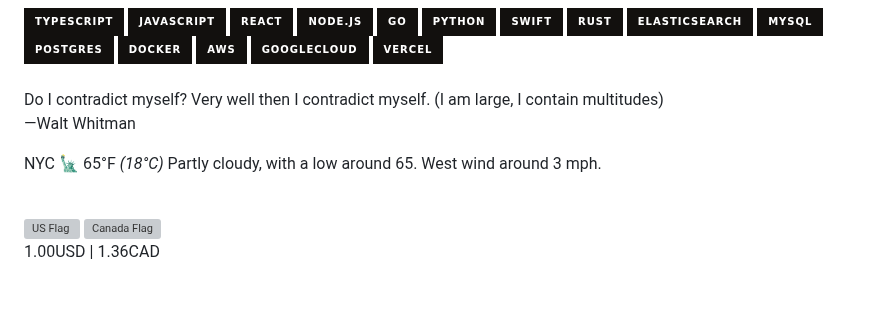
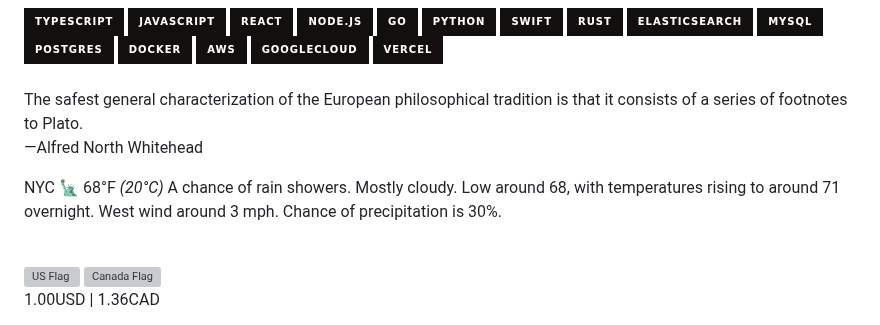
Before and after one commit to apl9000/apl9000, a Markdown page: README.md, the part around one of its changes. Drawn GitHub-style; badges without logos; blank space fills up the shorter version; grey boxes are pictures that could not be loaded.

Commit message:
Auto update README.md

```diff
--- a/README.md
+++ b/README.md
@@ -118,13 +118,13 @@
 /> -->
 <p>
   <text
-    >Do I contradict myself? Very well then I contradict myself. (I am large, I contain multitudes)<br />
-    —Walt Whitman</text
+    >The safest general characterization of the European philosophical tradition is that it consists of a series of footnotes to Plato.<br />
+    —Alfred North Whitehead</text
   >
 </p>
 <p>
-  NYC 🗽 65°F
-  <i>(18°C)</i> Partly cloudy, with a low around 65. West wind around 3 mph.
+  NYC 🗽 68°F
+  <i>(20°C)</i> A chance of rain showers. Mostly cloudy. Low around 68, with temperatures rising to around 71 overnight. West wind around 3 mph. Chance of precipitation is 30%.
 </p>
 <br />
 <div>
```
Also changed, not shown: other parts of README.md (+1 -1 lines).
